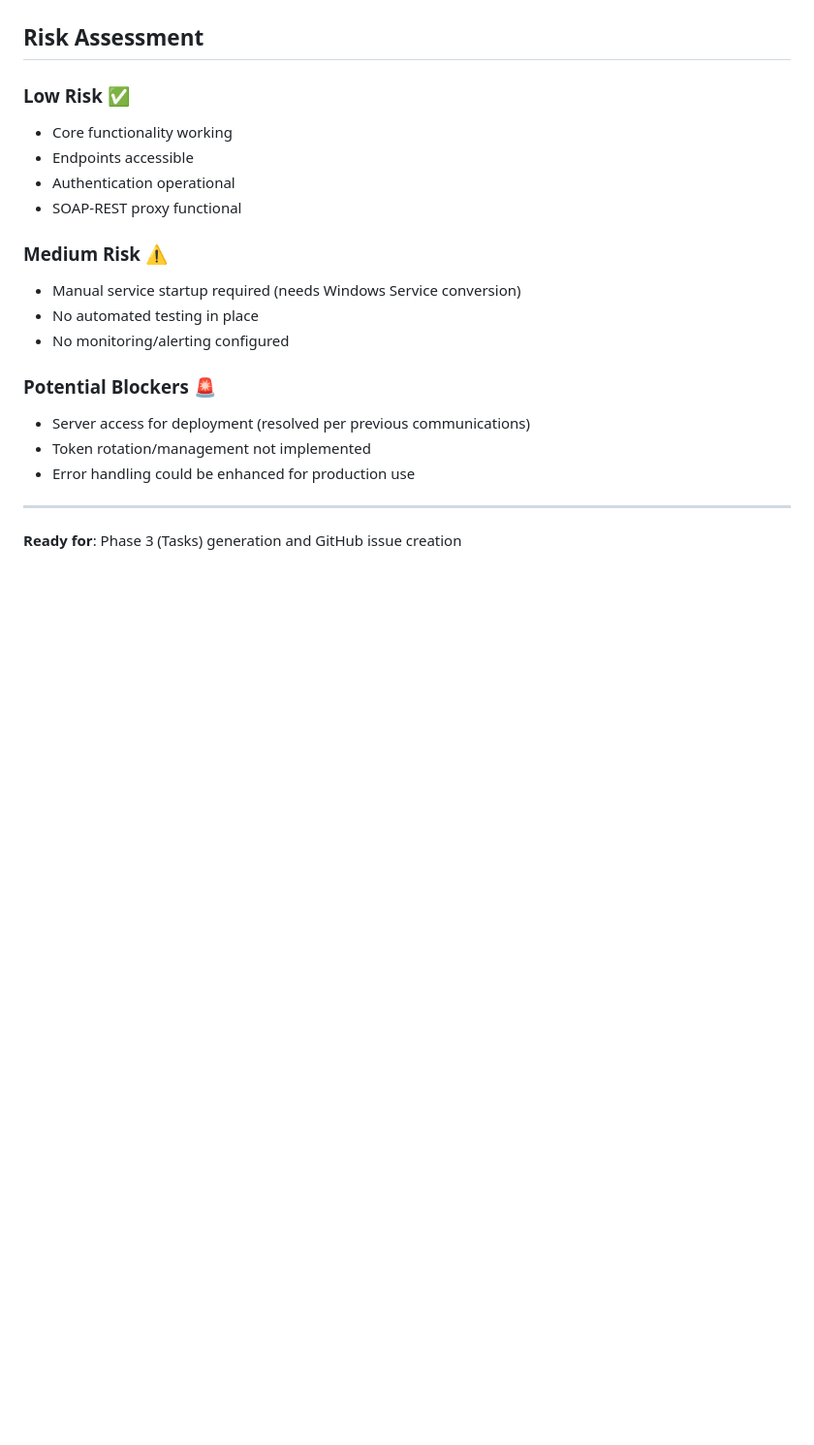
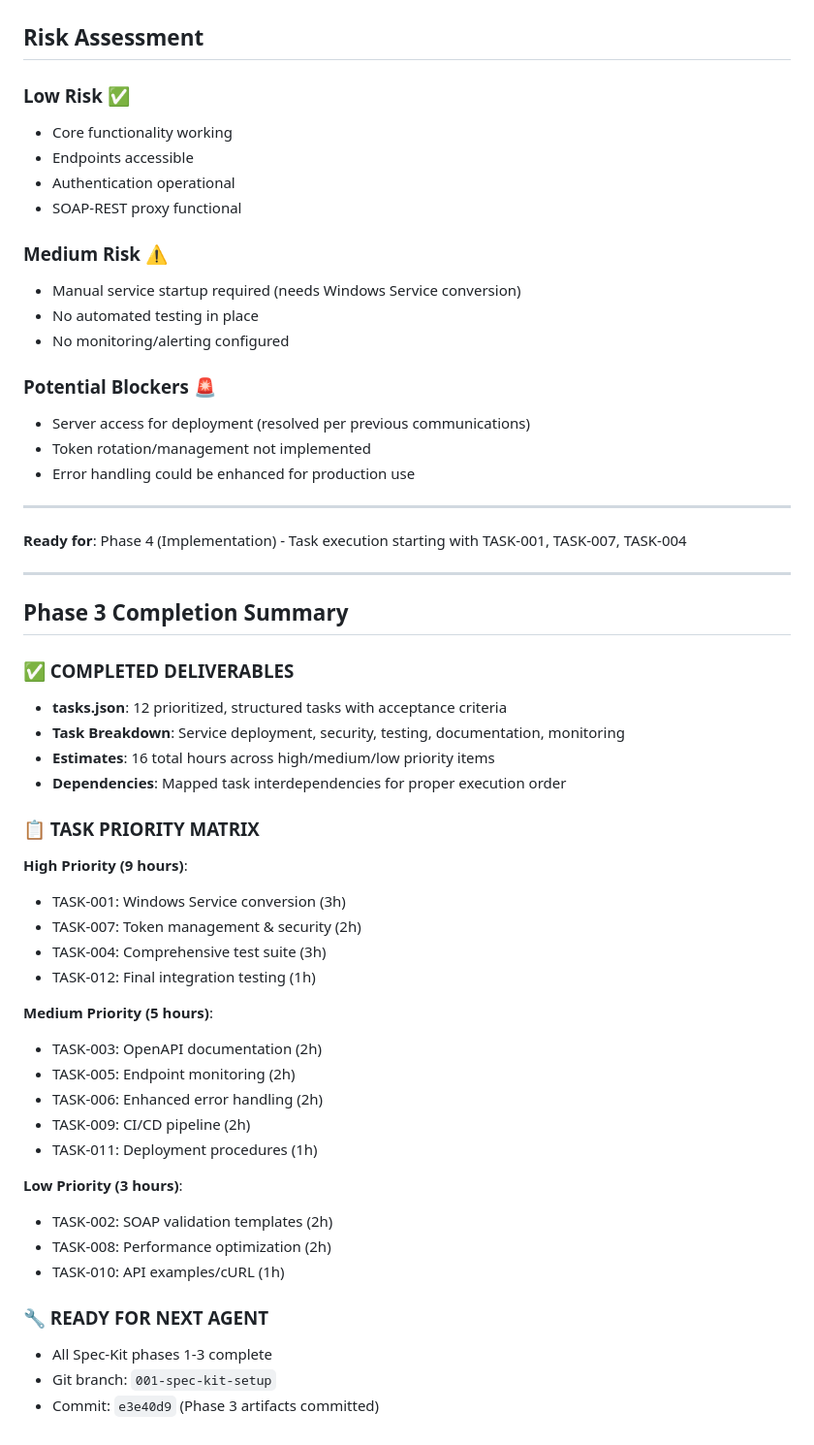
Before and after one commit to KaungSithuLinn/Unison-Access-Service-REST-API, a Markdown page: memory/current_context.md, the part around the change. Shown: that part at 97% size. Drawn GitHub-style; blank space fills up the shorter version.

```diff
--- a/memory/current_context.md
+++ b/memory/current_context.md
@@ -129,4 +129,44 @@ Since specs exist and plan shows "MISSION ACCOMPLISHED" but no `tasks.json` exis
 
 ---
 
-**Ready for**: Phase 3 (Tasks) generation and GitHub issue creation
+**Ready for**: Phase 4 (Implementation) - Task execution starting with TASK-001, TASK-007, TASK-004
+
+---
+
+## **Phase 3 Completion Summary**
+
+### **✅ COMPLETED DELIVERABLES**
+
+- **tasks.json**: 12 prioritized, structured tasks with acceptance criteria
+- **Task Breakdown**: Service deployment, security, testing, documentation, monitoring
+- **Estimates**: 16 total hours across high/medium/low priority items
+- **Dependencies**: Mapped task interdependencies for proper execution order
+
+### **📋 TASK PRIORITY MATRIX**
+
+**High Priority (9 hours)**:
+
+- TASK-001: Windows Service conversion (3h)
+- TASK-007: Token management & security (2h)
+- TASK-004: Comprehensive test suite (3h)
+- TASK-012: Final integration testing (1h)
+
+**Medium Priority (5 hours)**:
+
+- TASK-003: OpenAPI documentation (2h)
+- TASK-005: Endpoint monitoring (2h)
+- TASK-006: Enhanced error handling (2h)
+- TASK-009: CI/CD pipeline (2h)
+- TASK-011: Deployment procedures (1h)
+
+**Low Priority (3 hours)**:
+
+- TASK-002: SOAP validation templates (2h)
+- TASK-008: Performance optimization (2h)
+- TASK-010: API examples/cURL (1h)
+
+### **🔧 READY FOR NEXT AGENT**
+
+- All Spec-Kit phases 1-3 complete
+- Git branch: `001-spec-kit-setup`
+- Commit: `e3e40d9` (Phase 3 artifacts committed)
```
Also changed, not shown: SPEC-KIT-PHASE-3-COMPLETION-REPORT.md (added, +139 -0 lines).
